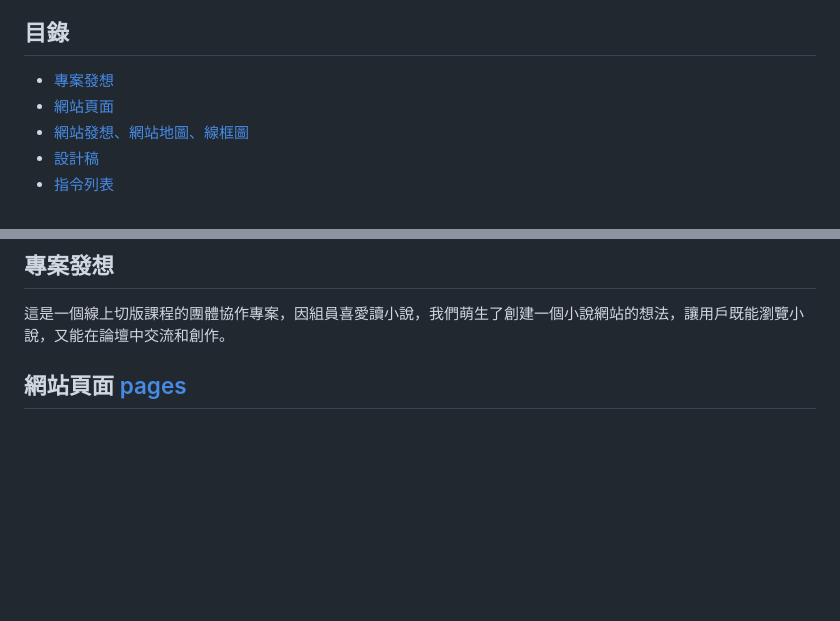
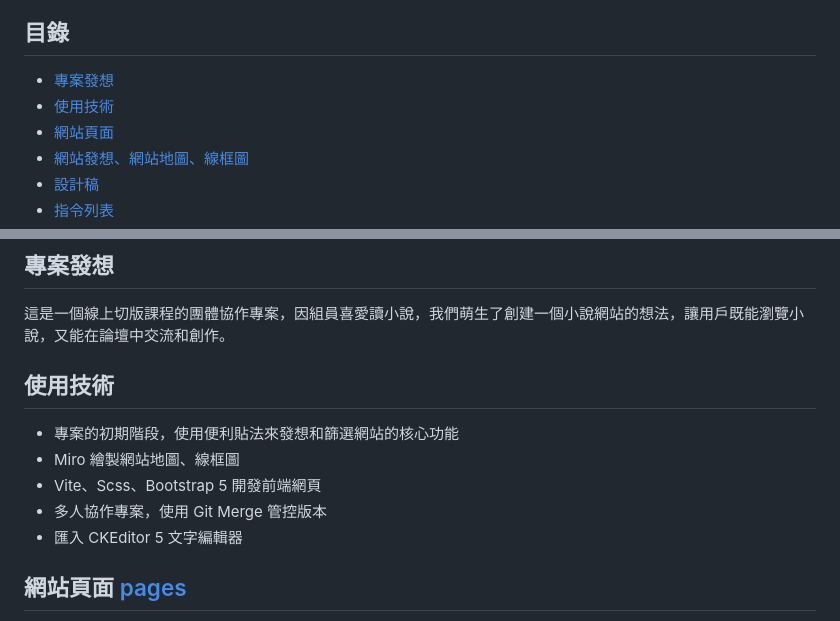
Before and after one commit to Afonguwu/frontend, a Markdown page: README.md, 2 parts joined by grey strips. Drawn GitHub-style; blank space fills up the shorter version.

```diff
--- a/README.md
+++ b/README.md
@@ -1,5 +1,6 @@
 ## 目錄
 - [專案發想](#專案發想)
+- [使用技術](#使用技術)
 - [網站頁面](#網站頁面)
 - [網站發想、網站地圖、線框圖](#網站發想、網站地圖、線框圖)
 - [設計稿](#設計稿)
@@ -12,6 +13,13 @@
 
 ## 專案發想
 這是一個線上切版課程的團體協作專案，因組員喜愛讀小說，我們萌生了創建一個小說網站的想法，讓用戶既能瀏覽小說，又能在論壇中交流和創作。
+
+## 使用技術
+- 專案的初期階段，使用便利貼法來發想和篩選網站的核心功能
+- Miro 繪製網站地圖、線框圖
+- Vite、Scss、Bootstrap 5 開發前端網頁
+- 多人協作專案，使用 Git Merge 管控版本
+- 匯入 CKEditor 5 文字編輯器
 
 ## 網站頁面  [pages](https://afonguwu.github.io/frontend/)
 - 首頁：最新消息、熱門書籍展示、熱門留言展示
```
